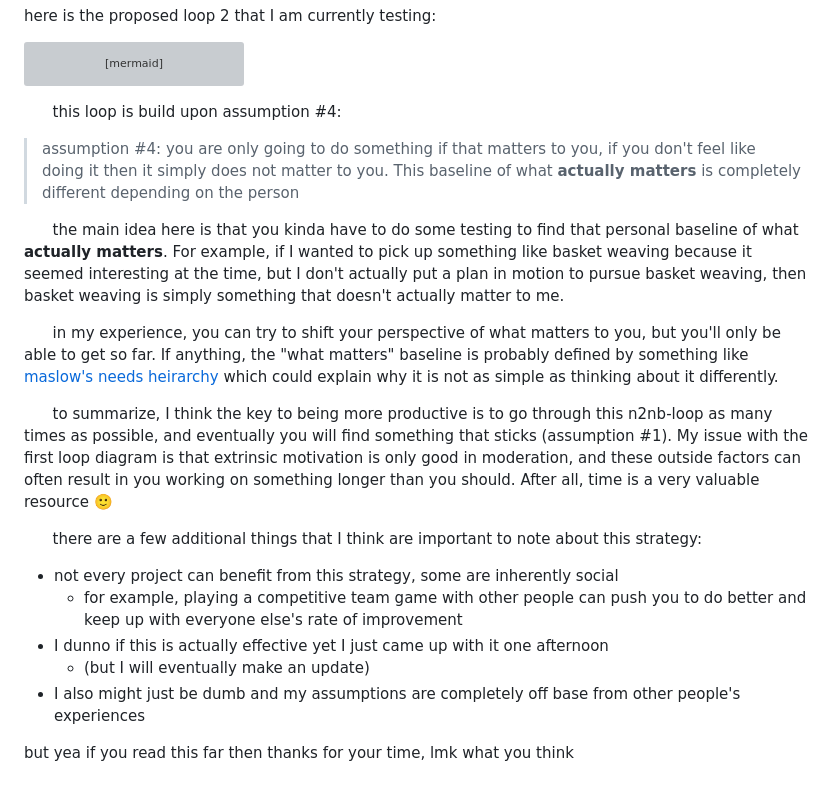
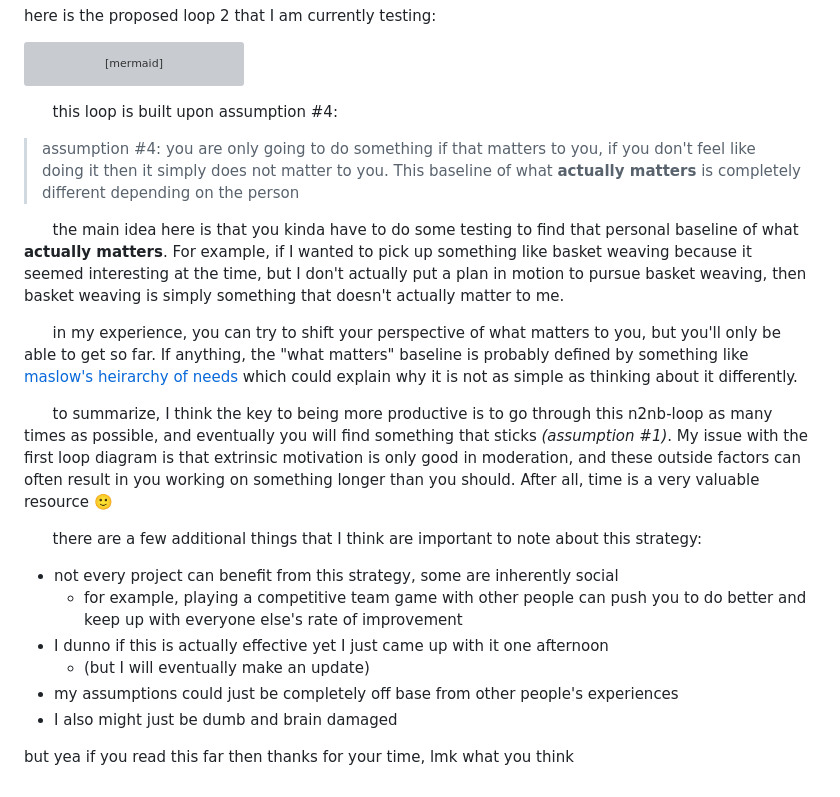
Before and after one commit to michael-aguilar-web/michaelsite-v3, a Markdown page: brain-dump/2023-02-05-the-n2nbl-strategy.md, the part around the change. GitHub-like rendering; grey boxes are pictures that could not be loaded.

Commit message:
update more typos on blog post #1

````diff
--- a/brain-dump/2023-02-05-the-n2nbl-strategy.md
+++ b/brain-dump/2023-02-05-the-n2nbl-strategy.md
@@ -91,23 +91,24 @@ graph TD;
     G-- eventually -->I("project complete :)")
 ```
 
-&nbsp;&nbsp;&nbsp;&nbsp;&nbsp;&nbsp;this loop is build upon assumption \#4:
+&nbsp;&nbsp;&nbsp;&nbsp;&nbsp;&nbsp;this loop is built upon assumption \#4:
 
 > assumption \#4: you are only going to do something if that matters to you, if you don't feel like doing it then it simply does not matter to you. This baseline of what **actually matters** is completely different depending on the person
 
 
 &nbsp;&nbsp;&nbsp;&nbsp;&nbsp;&nbsp;the main idea here is that you kinda have to do some testing to find that personal baseline of what **actually matters**. For example, if I wanted to pick up something like basket weaving because it seemed interesting at the time, but I don't actually put a plan in motion to pursue basket weaving, then basket weaving is simply something that doesn't actually matter to me.
 
-&nbsp;&nbsp;&nbsp;&nbsp;&nbsp;&nbsp;in my experience, you can try to shift your perspective of what matters to you, but you'll only be able to get so far. If anything, the "what matters" baseline is probably defined by something like [maslow's needs heirarchy](https://en.wikipedia.org/wiki/Maslow%27s_hierarchy_of_needs) which could explain why it is not as simple as thinking about it differently.
+&nbsp;&nbsp;&nbsp;&nbsp;&nbsp;&nbsp;in my experience, you can try to shift your perspective of what matters to you, but you'll only be able to get so far. If anything, the "what matters" baseline is probably defined by something like [maslow's heirarchy of needs](https://en.wikipedia.org/wiki/Maslow%27s_hierarchy_of_needs) which could explain why it is not as simple as thinking about it differently.
 
 
-&nbsp;&nbsp;&nbsp;&nbsp;&nbsp;&nbsp;to summarize, I think the key to being more productive is to go through this n2nb-loop as many times as possible, and eventually you will find something that sticks (assumption \#1). My issue with the first loop diagram is that extrinsic motivation is only good in moderation, and these outside factors can often result in you working on something longer than you should. After all, time is a very valuable resource 🙂
+&nbsp;&nbsp;&nbsp;&nbsp;&nbsp;&nbsp;to summarize, I think the key to being more productive is to go through this n2nb-loop as many times as possible, and eventually you will find something that sticks *(assumption \#1)*. My issue with the first loop diagram is that extrinsic motivation is only good in moderation, and these outside factors can often result in you working on something longer than you should. After all, time is a very valuable resource 🙂
 
 &nbsp;&nbsp;&nbsp;&nbsp;&nbsp;&nbsp;there are a few additional things that I think are important to note about this strategy:
 - not every project can benefit from this strategy, some are inherently social
   - for example, playing a competitive team game with other people can push you to do better and keep up with everyone else's rate of improvement
 - I dunno if this is actually effective yet I just came up with it one afternoon
   - (but I will eventually make an update)
-- I also might just be dumb and my assumptions are completely off base from other people's experiences
+- my assumptions could just be completely off base from other people's experiences
+- I also might just be dumb and brain damaged
 
 but yea if you read this far then thanks for your time, lmk what you think
````
